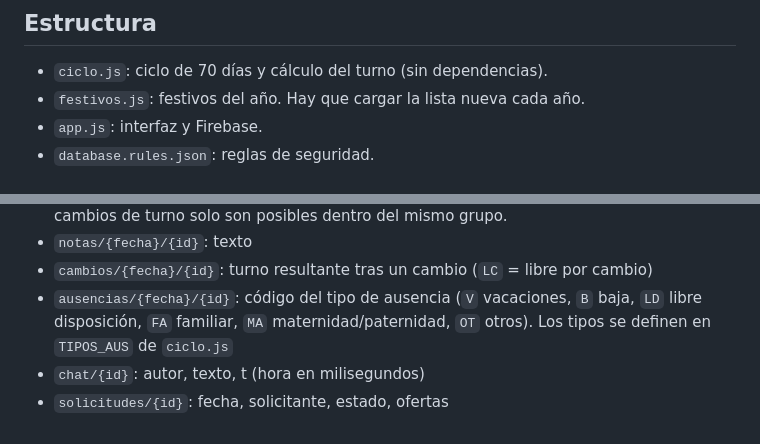
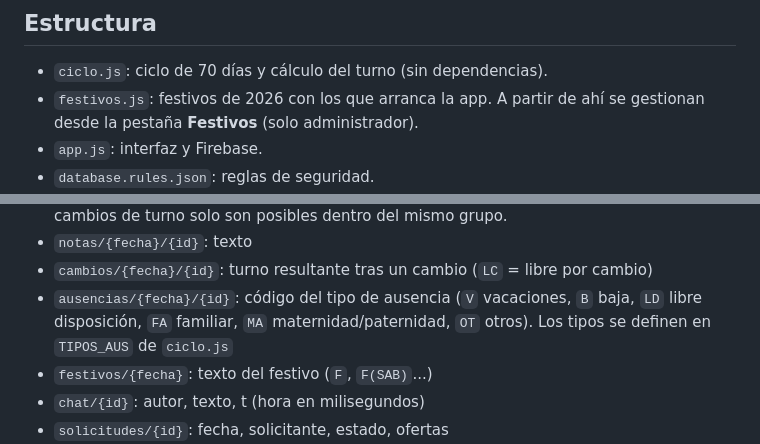
Before and after one commit to aztecaredondela-debug/TURNOS, a Markdown page: README.md, 2 parts joined by grey strips. Drawn GitHub-style.

Commit message:
Update README with new link and festivos details

```diff
--- a/README.md
+++ b/README.md
@@ -15,7 +15,7 @@ Web estática (GitHub Pages) + Firebase Realtime Database.
 
 ## Estructura
 - `ciclo.js`: ciclo de 70 días y cálculo del turno (sin dependencias).
-- `festivos.js`: festivos del año. Hay que cargar la lista nueva cada año.
+- `festivos.js`: festivos de 2026 con los que arranca la app. A partir de ahí se gestionan desde la pestaña **Festivos** (solo administrador).
 - `app.js`: interfaz y Firebase.
 - `database.rules.json`: reglas de seguridad.
 - `manifest.json`, `icon-*.png`, `apple-touch-icon.png`: nombre e icono al añadir la web a la pantalla de inicio.
@@ -25,6 +25,7 @@ Web estática (GitHub Pages) + Firebase Realtime Database.
 - `notas/{fecha}/{id}`: texto
 - `cambios/{fecha}/{id}`: turno resultante tras un cambio (`LC` = libre por cambio)
 - `ausencias/{fecha}/{id}`: código del tipo de ausencia (`V` vacaciones, `B` baja, `LD` libre disposición, `FA` familiar, `MA` maternidad/paternidad, `OT` otros). Los tipos se definen en `TIPOS_AUS` de `ciclo.js`
+- `festivos/{fecha}`: texto del festivo (`F`, `F(SAB)`...)
 - `chat/{id}`: autor, texto, t (hora en milisegundos)
 - `solicitudes/{id}`: fecha, solicitante, estado, ofertas
 - `operarios/{id}/admin`: `true` solo se puede poner a mano desde la consola de Firebase; da acceso a la pestaña Equipo
```
Also changed, not shown: other parts of README.md (+1 -1 lines).
